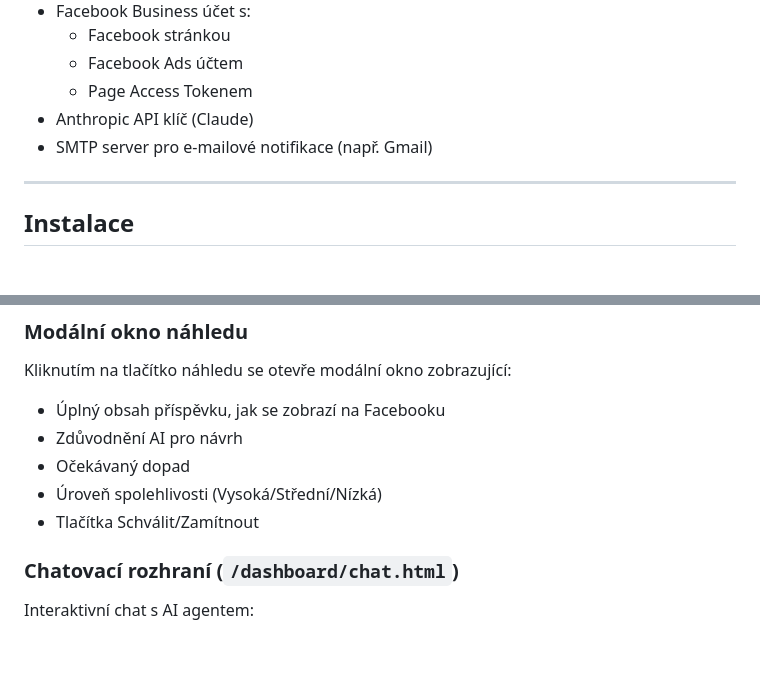
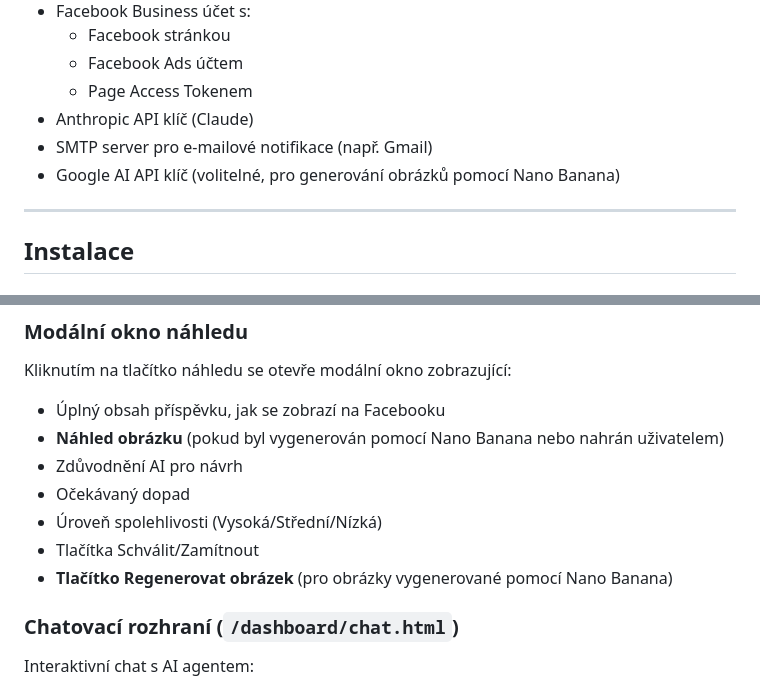
Before and after one commit to Tisik79/ai-marketing-agent, a Markdown page: docs/README.cs.md, 2 parts joined by grey strips. GitHub-like rendering; blank space fills up the shorter version.

```diff
--- a/docs/README.cs.md
+++ b/docs/README.cs.md
@@ -80,6 +82,7 @@ AI Marketing Agent je Node.js aplikace využívající Claude AI (Anthropic) pro
   - Page Access Tokenem
 - Anthropic API klíč (Claude)
 - SMTP server pro e-mailové notifikace (např. Gmail)
+- Google AI API klíč (volitelné, pro generování obrázků pomocí Nano Banana)
 
 ---
 
@@ -253,10 +266,12 @@ Každá čekající akce zobrazuje:
 
 Kliknutím na tlačítko náhledu se otevře modální okno zobrazující:
 - Úplný obsah příspěvku, jak se zobrazí na Facebooku
+- **Náhled obrázku** (pokud byl vygenerován pomocí Nano Banana nebo nahrán uživatelem)
 - Zdůvodnění AI pro návrh
 - Očekávaný dopad
 - Úroveň spolehlivosti (Vysoká/Střední/Nízká)
 - Tlačítka Schválit/Zamítnout
+- **Tlačítko Regenerovat obrázek** (pro obrázky vygenerované pomocí Nano Banana)
 
 ### Chatovací rozhraní (`/dashboard/chat.html`)
 
```
Also changed, not shown: other parts of docs/README.cs.md (+17 -5 lines).
